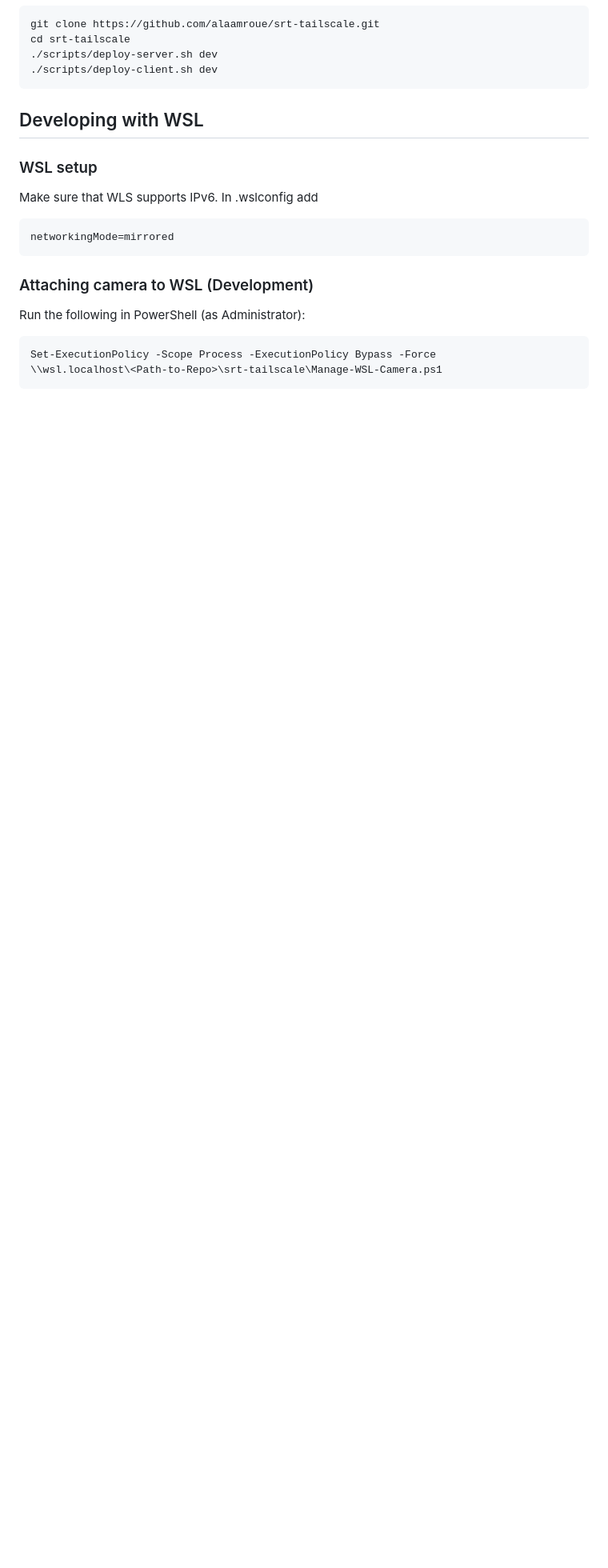
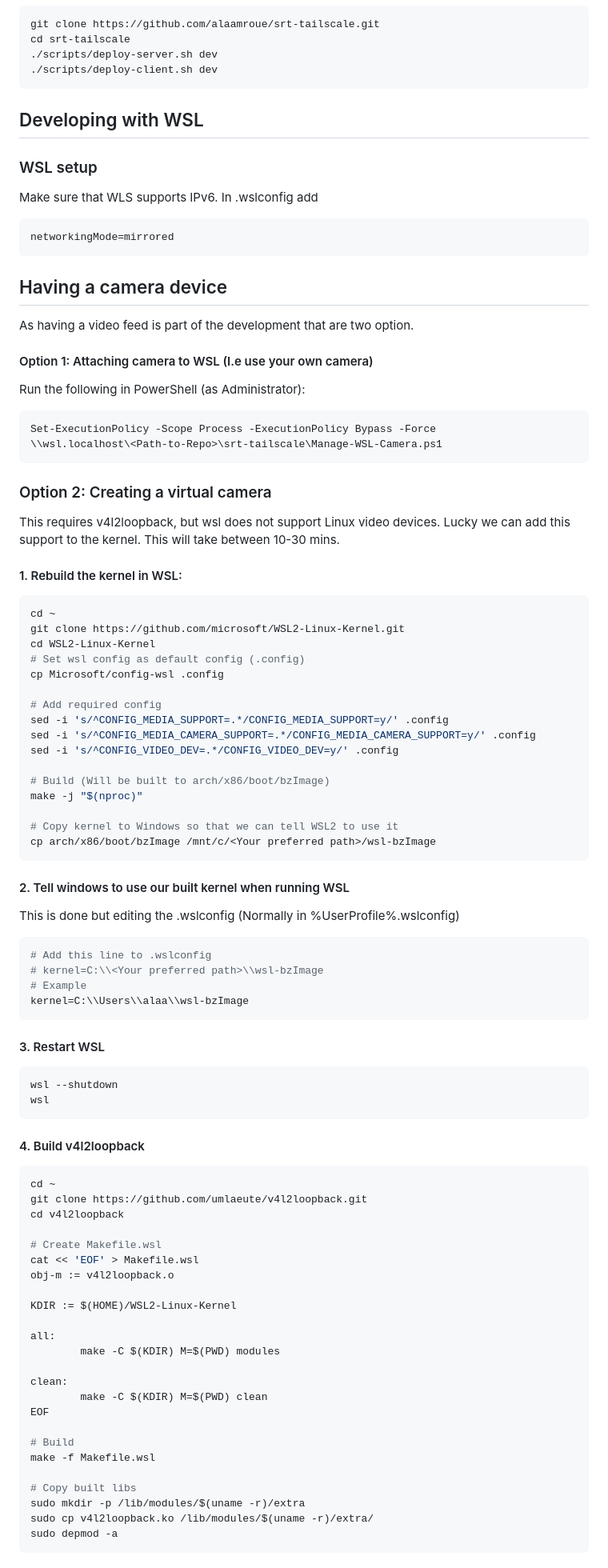
Before and after one commit to alaamroue/srt-tailscale, a Markdown page: README.md, the part around one of its changes. Shown at 80% size. Rendered like a GitHub page; blank space fills up the shorter version.

Commit message:
Add guide on creating virtual cameras

````diff
--- a/README.md
+++ b/README.md
@@ -60,9 +60,80 @@ Make sure that WLS supports IPv6. In .wslconfig add
 networkingMode=mirrored
 ```
 
+## Having a camera device
 
-### Attaching camera to WSL (Development)
+As having a video feed is part of the development that are two option.
+
+#### Option 1: Attaching camera to WSL (I.e use your own camera)
 Run the following in PowerShell (as Administrator):
 ```ps1
 Set-ExecutionPolicy -Scope Process -ExecutionPolicy Bypass -Force
 \\wsl.localhost\<Path-to-Repo>\srt-tailscale\Manage-WSL-Camera.ps1
+```
+
+### Option 2: Creating a virtual camera
+This requires v4l2loopback, but wsl does not support Linux video devices. Lucky we can add this support to the kernel. This will take between 10-30 mins.
+
+#### 1. Rebuild the kernel in WSL:
+```sh
+cd ~
+git clone https://github.com/microsoft/WSL2-Linux-Kernel.git
+cd WSL2-Linux-Kernel
+# Set wsl config as default config (.config)
+cp Microsoft/config-wsl .config
+
+# Add required config
+sed -i 's/^CONFIG_MEDIA_SUPPORT=.*/CONFIG_MEDIA_SUPPORT=y/' .config
+sed -i 's/^CONFIG_MEDIA_CAMERA_SUPPORT=.*/CONFIG_MEDIA_CAMERA_SUPPORT=y/' .config
+sed -i 's/^CONFIG_VIDEO_DEV=.*/CONFIG_VIDEO_DEV=y/' .config
+
+# Build (Will be built to arch/x86/boot/bzImage)
+make -j "$(nproc)"
+
+# Copy kernel to Windows so that we can tell WSL2 to use it
+cp arch/x86/boot/bzImage /mnt/c/<Your preferred path>/wsl-bzImage
+```
+
+#### 2. Tell windows to use our built kernel when running WSL
+This is done but editing the .wslconfig (Normally in %UserProfile%\.wslconfig)
+```bash
+# Add this line to .wslconfig
+# kernel=C:\\<Your preferred path>\\wsl-bzImage
+# Example
+kernel=C:\\Users\\alaa\\wsl-bzImage
+```
+
+#### 3. Restart WSL
+```bash
+wsl --shutdown
+wsl
+```
+
+#### 4. Build v4l2loopback
+```sh
+cd ~
+git clone https://github.com/umlaeute/v4l2loopback.git
+cd v4l2loopback
+
+# Create Makefile.wsl
+cat << 'EOF' > Makefile.wsl
+obj-m := v4l2loopback.o
+
+KDIR := $(HOME)/WSL2-Linux-Kernel
+
+all:
+        make -C $(KDIR) M=$(PWD) modules
+
+clean:
+        make -C $(KDIR) M=$(PWD) clean
+EOF
+
+# Build
+make -f Makefile.wsl
+
+# Copy built libs
+sudo mkdir -p /lib/modules/$(uname -r)/extra
+sudo cp v4l2loopback.ko /lib/modules/$(uname -r)/extra/
+sudo depmod -a
+```
+
````
Also changed, not shown: other parts of README.md (+22 -0 lines).
